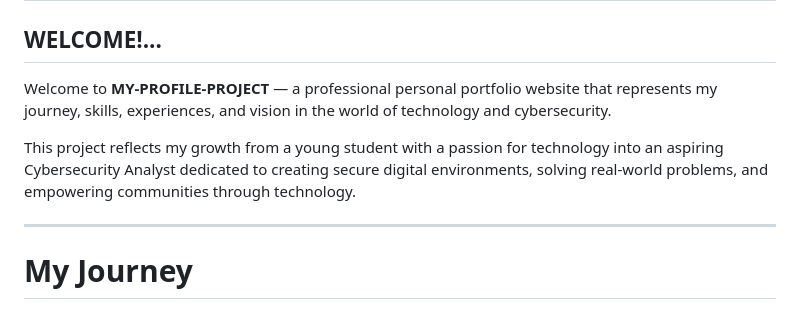
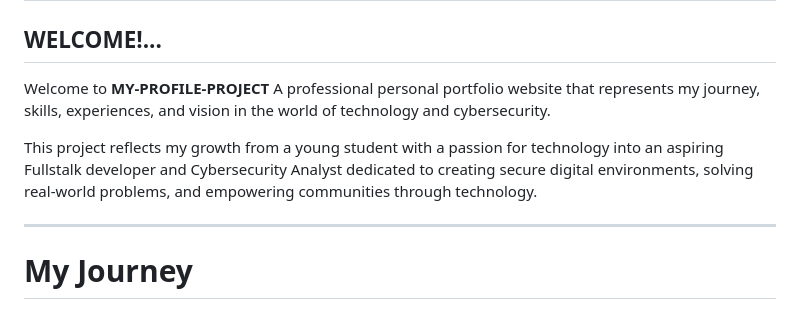
Before and after one commit to Longar-dotcom/MY-PROFILE-PROJECT, a Markdown page: README.md, the part around the change. GitHub-like rendering.

```diff
--- a/README.md
+++ b/README.md
@@ -3,9 +3,9 @@
 
 ##  WELCOME!...
 
-Welcome to **MY-PROFILE-PROJECT** — a professional personal portfolio website that represents my journey, skills, experiences, and vision in the world of technology and cybersecurity.
+Welcome to **MY-PROFILE-PROJECT** A professional personal portfolio website that represents my journey, skills, experiences, and vision in the world of technology and cybersecurity.
 
-This project reflects my growth from a young student with a passion for technology into an aspiring Cybersecurity Analyst dedicated to creating secure digital environments, solving real-world problems, and empowering communities through technology.
+This project reflects my growth from a young student with a passion for technology into an aspiring Fullstalk developer and Cybersecurity Analyst dedicated to creating secure digital environments, solving real-world problems, and empowering communities through technology.
 
 ---
 
```
